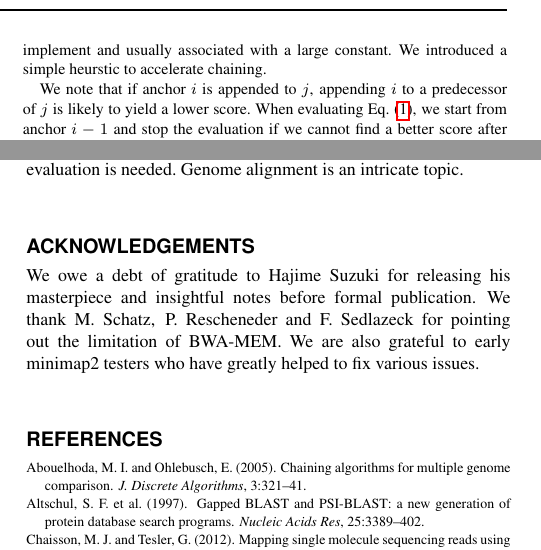
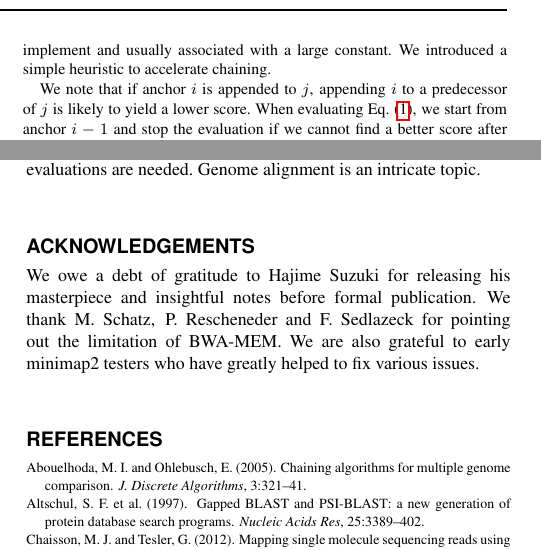
Before and after one commit to lh3/minimap2, a LaTeX paper (tex/minimap2.tex): two parts of the columns of pages 1 and 2 of 4, joined at a grey line, cut so that both start at the same text. Compiled offline with pdfLaTeX.

Commit message:
spell check

```diff
--- a/tex/minimap2.tex
+++ b/tex/minimap2.tex
@@ -86,8 +86,8 @@ l+\beta\log_2(l)$. For $m$ anchors, directly computing all $f(\cdot)$ with
 Eq.~(\ref{eq:chain}) takes $O(m^2)$ time. Although theoretically faster
 chaining algorithms exist~\citep{Abouelhoda:2005aa}, they
 are inapplicable to generic gap cost, complex to implement and usually
-associated with a large constant. We introduced a simple heurstic to accelerate
-chaining.
+associated with a large constant. We introduced a simple heuristic to
+accelerate chaining.
 
 We note that if anchor $i$ is appended to $j$, appending $i$ to a predecessor
 of $j$ is likely to yield a lower score. When evaluating Eq.~(\ref{eq:chain}),
@@ -221,7 +221,7 @@ In addition to reference-based read mapping, minimap2 inherits minimap's
 ability to search against huge multi-species data and to find read overlaps. On
 a few test data sets, minimap2 appears to yield slightly better miniasm
 assembly. Minimap2 can also align long assemblies or closely related genomes,
-though more thorough evaluation is needed. Genome alignment is an intricate
+though more thorough evaluations are needed. Genome alignment is an intricate
 topic.
 
 \section*{Acknowledgements}
```
Also changed, not shown: tex/minimap2.tex (4 more changed lines).
